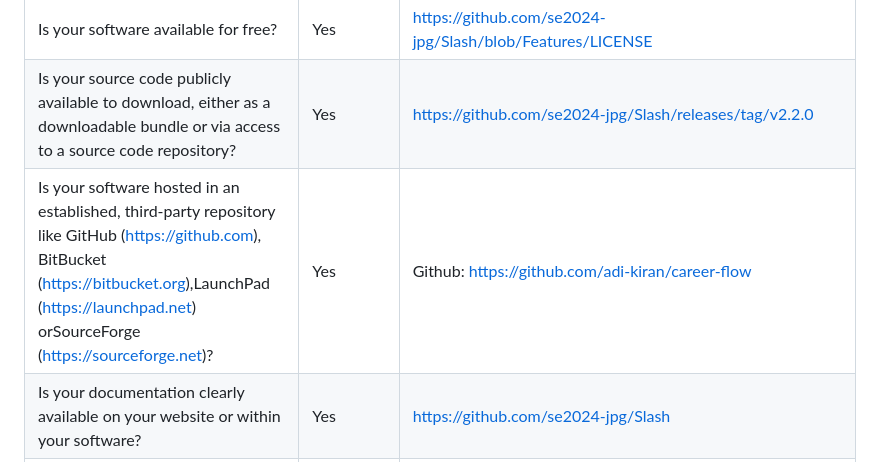
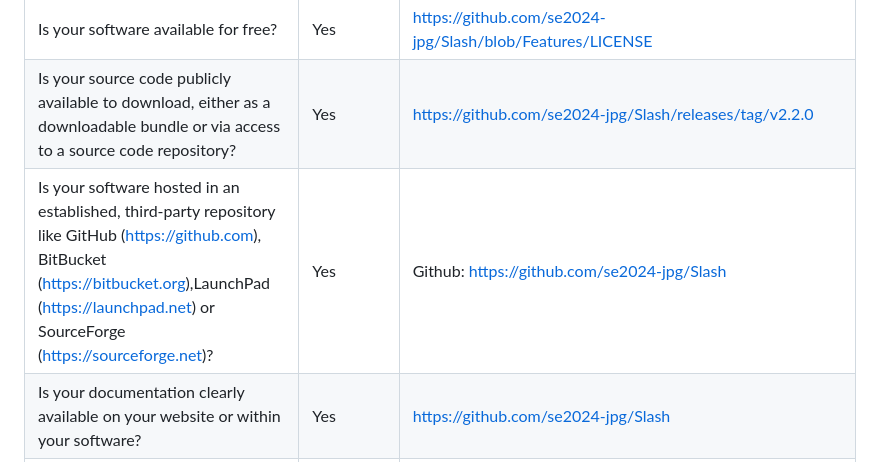
Before and after one commit to joeljogy/Crime2vec-Predicting-Spatio-Temporal-Crimes, a Markdown page: Rubrics2.md, the part around the change. Drawn GitHub-style.

```diff
--- a/Rubrics2.md
+++ b/Rubrics2.md
@@ -60,7 +60,7 @@
 | Is your software available as a package that can be deployed without building it?                                                                                                                                                                 | Yes            |                                                                                                                                                                                                                             |
 | Is your software available for free?                                                                                                                                                                                                              | Yes            | https://github.com/se2024-jpg/Slash/blob/Features/LICENSE                                                                                                                                                                                                                                 |
 | Is your source code publicly available to download, either as a downloadable bundle or via access to a source code repository?                                                                                                                    | Yes            | https://github.com/se2024-jpg/Slash/releases/tag/v2.2.0                                                                                                                                                                                                                  |
-| Is your software hosted in an established, third-party repository like GitHub (https://github.com), BitBucket (https://bitbucket.org),LaunchPad (https://launchpad.net) orSourceForge (https://sourceforge.net)?                                   | Yes            | Github: [https://github.com/adi-kiran/career-flow](https://github.com/adi-kiran/career-flow)                                                                                                                                                                                                                                                             |
+| Is your software hosted in an established, third-party repository like GitHub (https://github.com), BitBucket (https://bitbucket.org),LaunchPad (https://launchpad.net) or SourceForge (https://sourceforge.net)?                                   | Yes            | Github: https://github.com/se2024-jpg/Slash                                                                                                                                                                                                                                                             |
 | Is your documentation clearly available on your website or within your software?                                                                                                                                                                  | Yes            | https://github.com/se2024-jpg/Slash                                                                                                                                                                                                               |
 | Does your documentation include a "quick start" guide, that provides a short overview of how to use your software with some basic examples of use?                                                                                                | Yes            | We have a quick install/setup guide which involves running a quick installation script. We also have mini tutorial GIFs that allow you to see how to use the various functionality in the application - https://github.com/se2024-jpg/Slash/tree/Features/docs                    |
 | If you provide more extensive documentation, does this provide clear, step-by-step instructions on how to deploy and use your software?                                                                                                           | Yes            | https://github.com/se2024-jpg/Slash/blob/Features/README.md                                                                                                                                                                                                                                                                             |
```
